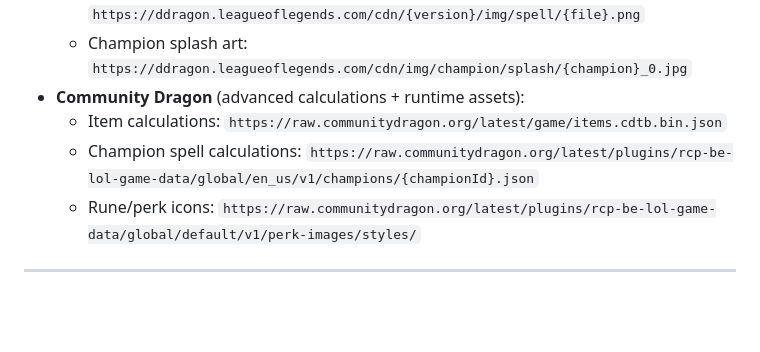
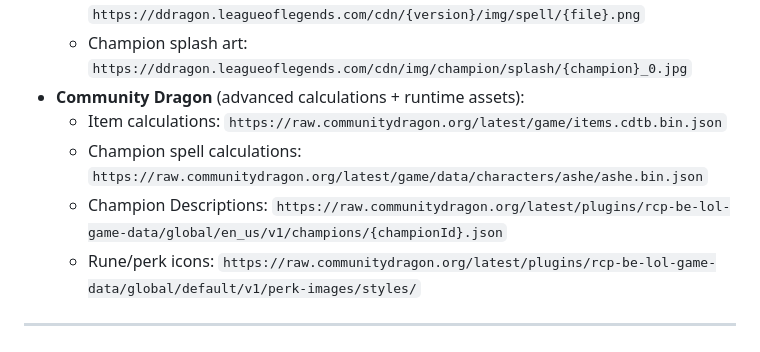
Before and after one commit to SRIOS-TEACH/LoL-Builder, a Markdown page: README.md, the part around the change. Rendered like a GitHub page; blank space fills up the shorter version.

```diff
--- a/README.md
+++ b/README.md
@@ -78,7 +78,8 @@ node tests/abilityRules.test.js
   - Champion splash art: `https://ddragon.leagueoflegends.com/cdn/img/champion/splash/{champion}_0.jpg`
 - **Community Dragon** (advanced calculations + runtime assets):
   - Item calculations: `https://raw.communitydragon.org/latest/game/items.cdtb.bin.json`
-  - Champion spell calculations: `https://raw.communitydragon.org/latest/plugins/rcp-be-lol-game-data/global/en_us/v1/champions/{championId}.json`
+  - Champion spell calculations: `https://raw.communitydragon.org/latest/game/data/characters/ashe/ashe.bin.json`
+  - Champion Descriptions: `https://raw.communitydragon.org/latest/plugins/rcp-be-lol-game-data/global/en_us/v1/champions/{championId}.json`
   - Rune/perk icons: `https://raw.communitydragon.org/latest/plugins/rcp-be-lol-game-data/global/default/v1/perk-images/styles/`
 
 ---
```
